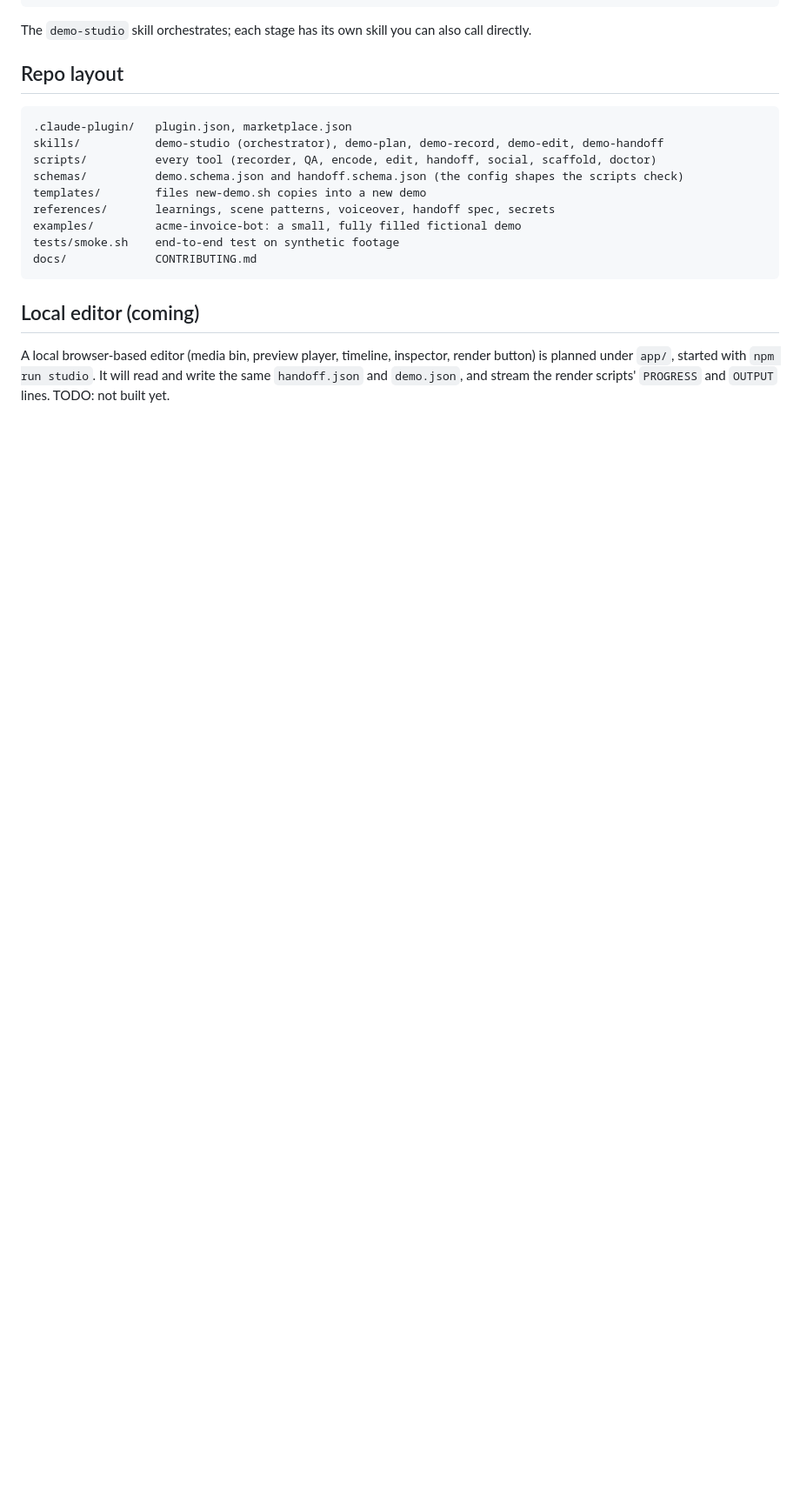
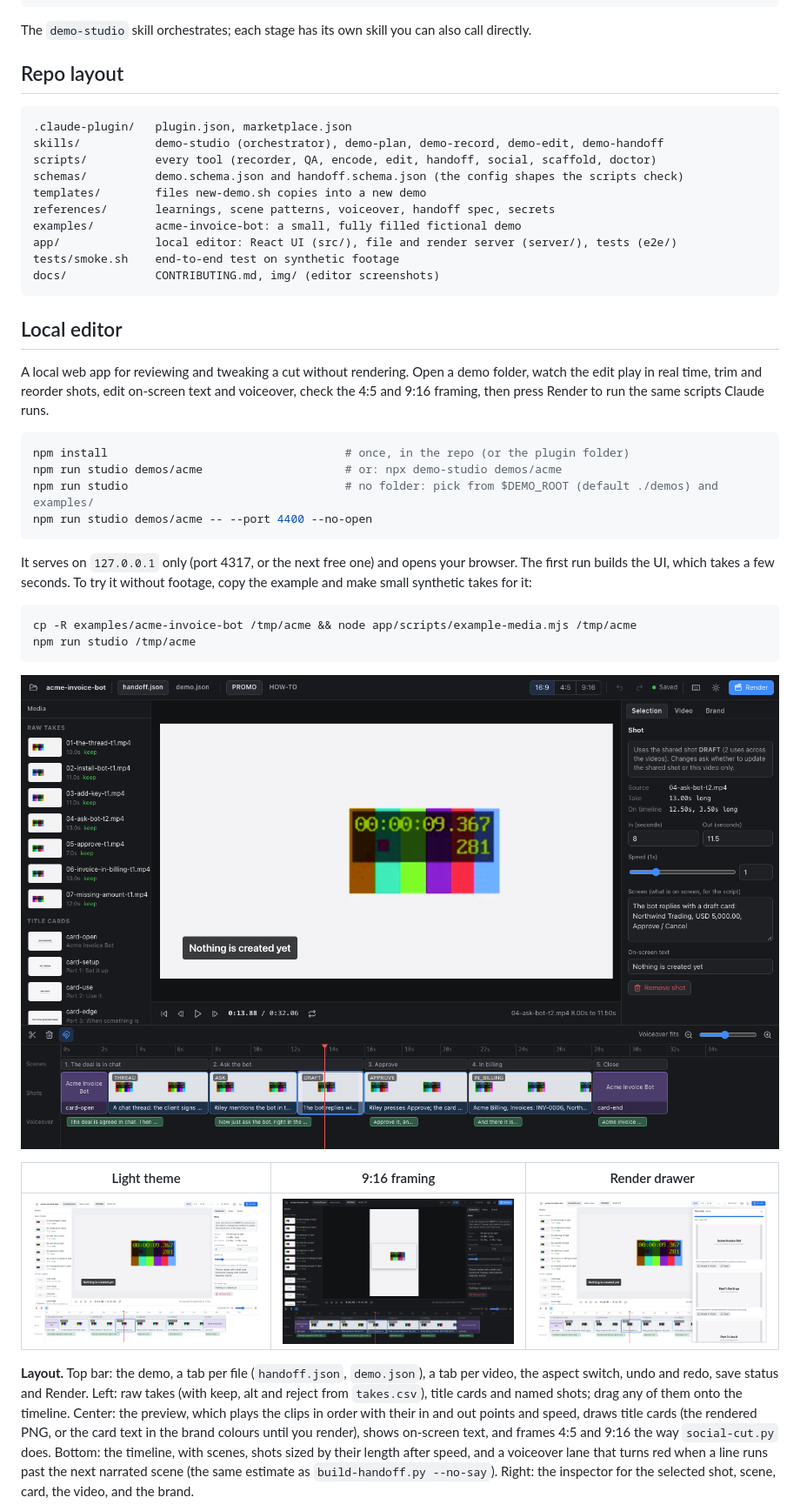
Before and after one commit to Cyvid7-Darus10/demo-studio, a Markdown page: README.md, the part around one of its changes. Shown at 87% size. Rendered like a GitHub page; pictures changed too: docs/img/studio-9x16-dark-1440.png (added), docs/img/studio-dark-1440.png (added), docs/img/studio-light-1440.png (added); blank space fills up the shorter version.

Commit message:
docs: local editor section, screenshots, skill hint and doctor check

````diff
--- a/README.md
+++ b/README.md
@@ -128,12 +130,46 @@ schemas/          demo.schema.json and handoff.schema.json (the config shapes th
 templates/        files new-demo.sh copies into a new demo
 references/       learnings, scene patterns, voiceover, handoff spec, secrets
 examples/         acme-invoice-bot: a small, fully filled fictional demo
+app/              local editor: React UI (src/), file and render server (server/), tests (e2e/)
 tests/smoke.sh    end-to-end test on synthetic footage
-docs/             CONTRIBUTING.md
+docs/             CONTRIBUTING.md, img/ (editor screenshots)
 ```
 
-## Local editor (coming)
+## Local editor
 
-A local browser-based editor (media bin, preview player, timeline, inspector, render button) is
-planned under `app/`, started with `npm run studio`. It will read and write the same `handoff.json`
-and `demo.json`, and stream the render scripts' `PROGRESS` and `OUTPUT` lines. TODO: not built yet.
+A local web app for reviewing and tweaking a cut without rendering. Open a demo folder, watch the
+edit play in real time, trim and reorder shots, edit on-screen text and voiceover, check the 4:5 and
+9:16 framing, then press Render to run the same scripts Claude runs.
+
+```bash
+npm install                                   # once, in the repo (or the plugin folder)
+npm run studio demos/acme                     # or: npx demo-studio demos/acme
+npm run studio                                # no folder: pick from $DEMO_ROOT (default ./demos) and examples/
+npm run studio demos/acme -- --port 4400 --no-open
+```
+
+It serves on `127.0.0.1` only (port 4317, or the next free one) and opens your browser. The first
+run builds the UI, which takes a few seconds. To try it without footage, copy the example and make
+small synthetic takes for it:
+
+```bash
+cp -R examples/acme-invoice-bot /tmp/acme && node app/scripts/example-media.mjs /tmp/acme
+npm run studio /tmp/acme
+```
+
+![The editor in the dark theme](docs/img/studio-dark-1440.png)
+
+| Light theme | 9:16 framing | Render drawer |
+| --- | --- | --- |
+| ![Light theme](docs/img/studio-light-1440.png) | ![9:16 framing](docs/img/studio-9x16-dark-1440.png) | ![Title cards rendered](docs/img/studio-render-light-1440.png) |
+
+**Layout.** Top bar: the demo, a tab per file (`handoff.json`, `demo.json`), a tab per video, the
+aspect switch, undo and redo, save status and Render. Left: raw takes (with keep, alt and reject
+from `takes.csv`), title cards and named shots; drag any of them onto the timeline. Center: the
+preview, which plays the clips in order with their in and out points and speed, draws title cards
+(the rendered PNG, or the card text in the brand colours until you render), shows on-screen text,
+and frames 4:5 and 9:16 the way `social-cut.py` does. Bottom: the timeline, with scenes, shots sized
+by their length after speed, and a voiceover lane that turns red when a line runs past the next
+narrated scene (the same estimate as `build-handoff.py --no-say`). Right: the inspector for the
+selected shot, scene, card, the video, and the brand.
+
````
Also changed, not shown: other parts of README.md (+38 -2 lines), docs/CONTRIBUTING.md (+2 -1 lines), skills/demo-edit/SKILL.md (+18 -0 lines), docs/img/studio-dark-1280.png (added), docs/img/studio-light-1280.png (added), 1 other file.
